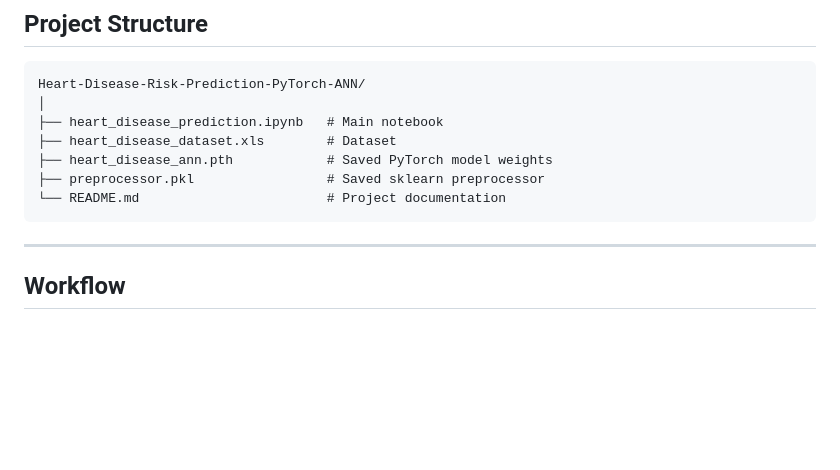
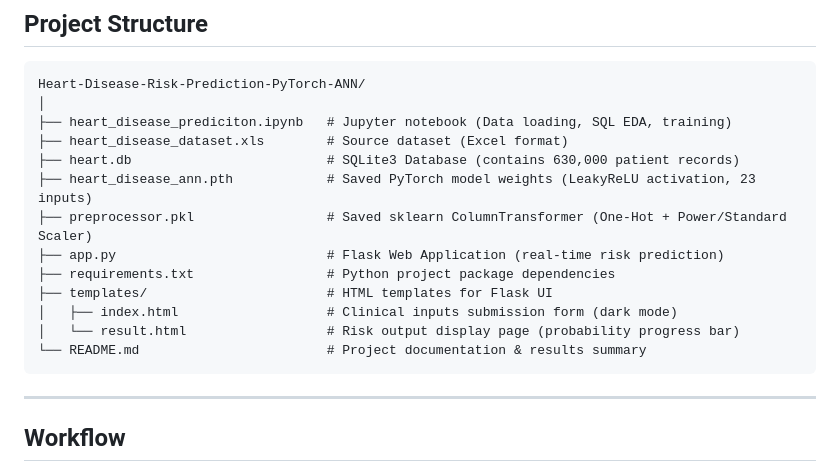
Before and after one commit to RahulMaheshwari12/Heart-Disease-Risk-Prediction-PyTorch-ANN, a Markdown page: README.md, the part around the change. Drawn GitHub-style; blank space fills up the shorter version.

Commit message:
Update project structure section in README.md

````diff
--- a/README.md
+++ b/README.md
@@ -55,11 +55,17 @@ This project combines a **SQLite3 data pipeline**, **domain-driven feature engin
 ```
 Heart-Disease-Risk-Prediction-PyTorch-ANN/
 │
-├── heart_disease_prediction.ipynb   # Main notebook
-├── heart_disease_dataset.xls        # Dataset
-├── heart_disease_ann.pth            # Saved PyTorch model weights
-├── preprocessor.pkl                 # Saved sklearn preprocessor
-└── README.md                        # Project documentation
+├── heart_disease_prediciton.ipynb   # Jupyter notebook (Data loading, SQL EDA, training)
+├── heart_disease_dataset.xls        # Source dataset (Excel format)
+├── heart.db                         # SQLite3 Database (contains 630,000 patient records)
+├── heart_disease_ann.pth            # Saved PyTorch model weights (LeakyReLU activation, 23 inputs)
+├── preprocessor.pkl                 # Saved sklearn ColumnTransformer (One-Hot + Power/Standard Scaler)
+├── app.py                           # Flask Web Application (real-time risk prediction)
+├── requirements.txt                 # Python project package dependencies
+├── templates/                       # HTML templates for Flask UI
+│   ├── index.html                   # Clinical inputs submission form (dark mode)
+│   └── result.html                  # Risk output display page (probability progress bar)
+└── README.md                        # Project documentation & results summary
 ```
 
 ---
````
